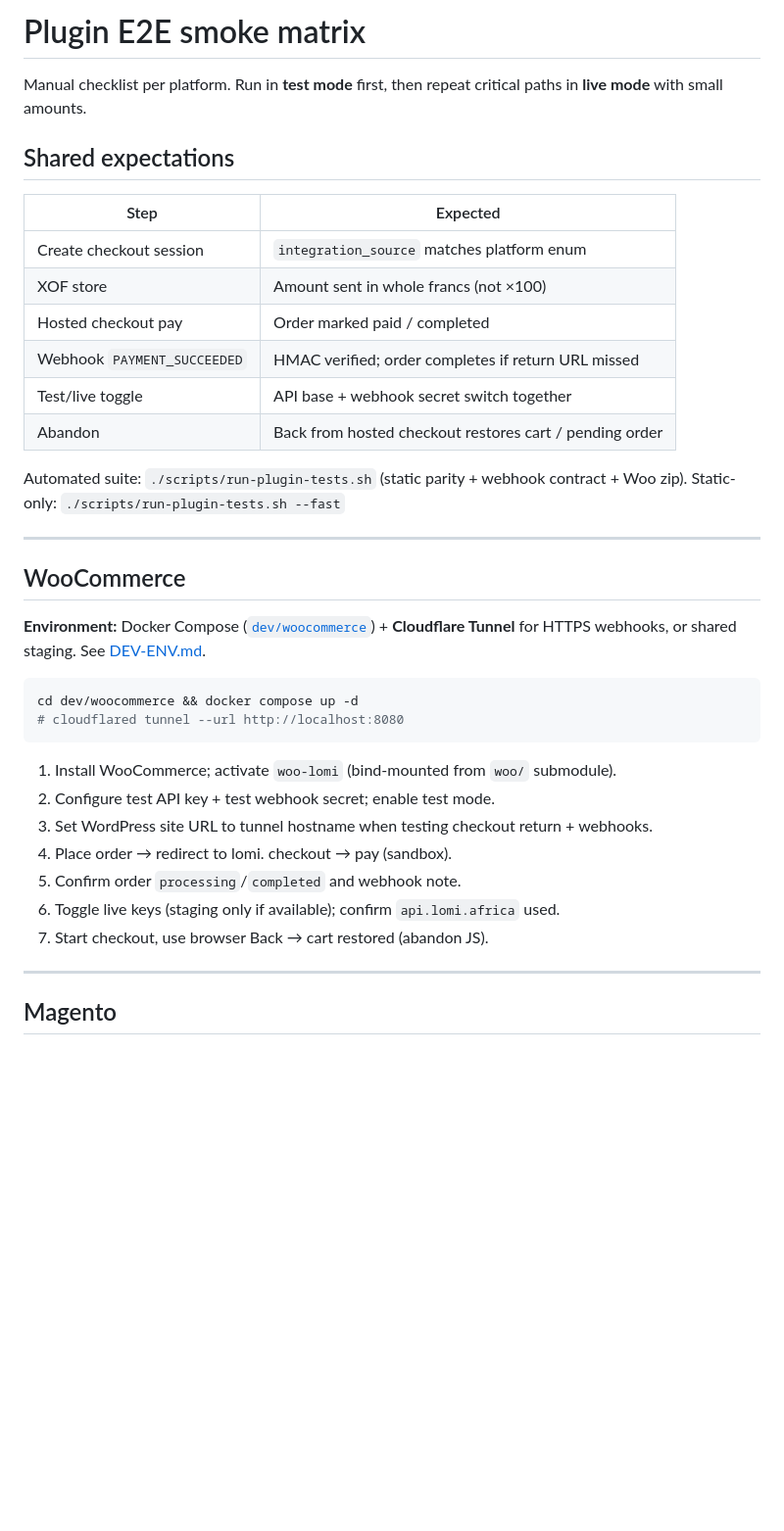
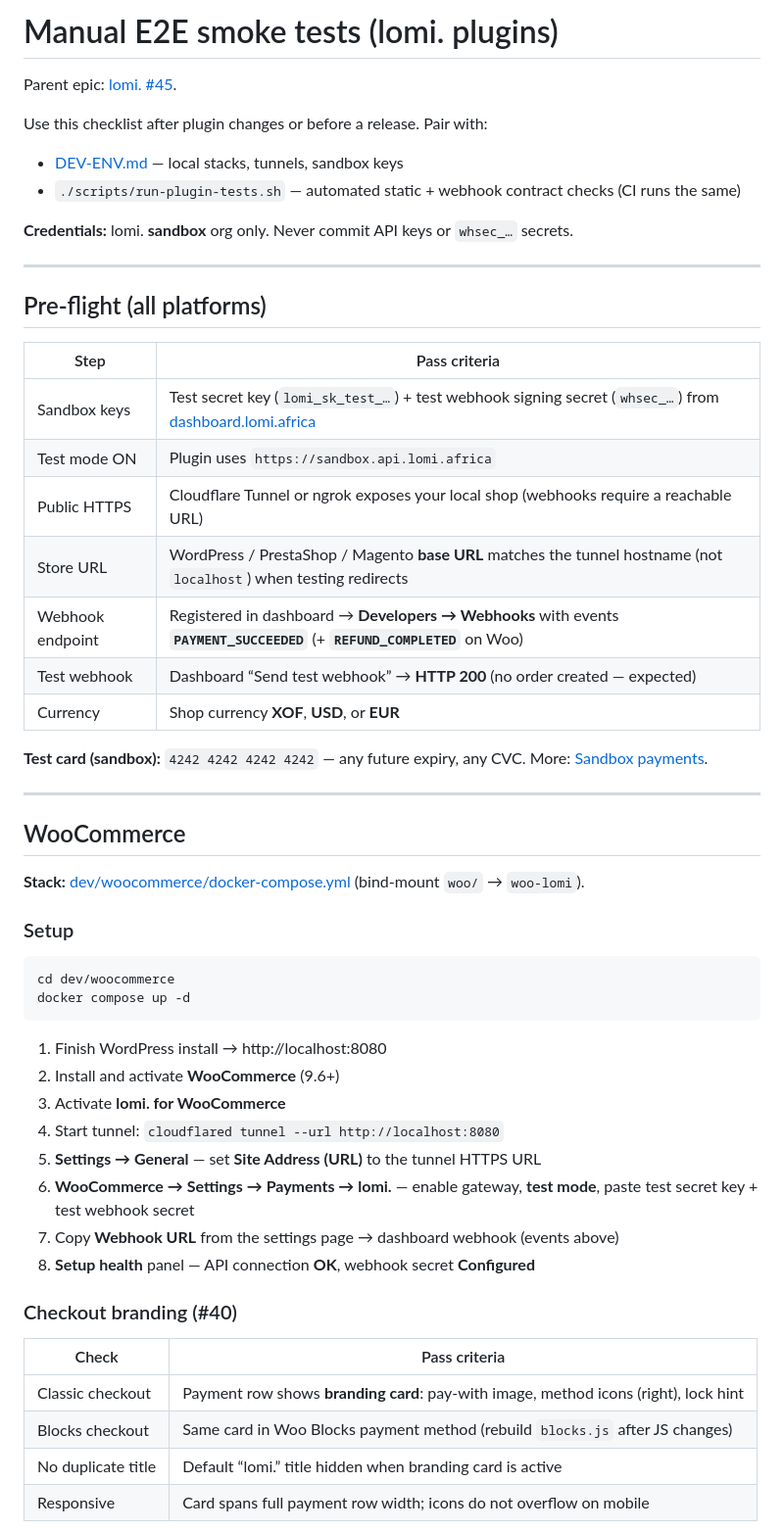
Before and after one commit to lomiafrica/plugins, a Markdown page: E2E.md, the part around one of its changes. Shown at 98% size. GitHub-like rendering; blank space fills up the shorter version.

````diff
--- a/E2E.md
+++ b/E2E.md
@@ -1,40 +1,58 @@
-# Plugin E2E smoke matrix
+# Manual E2E smoke tests (lomi. plugins)
 
-Manual checklist per platform. Run in **test mode** first, then repeat critical paths in **live mode** with small amounts.
+Parent epic: [lomi. #45](https://github.com/lomiafrica/lomi./issues/45).
 
-## Shared expectations
+Use this checklist after plugin changes or before a release. Pair with:
 
-| Step | Expected |
-|------|----------|
-| Create checkout session | `integration_source` matches platform enum |
-| XOF store | Amount sent in whole francs (not ×100) |
-| Hosted checkout pay | Order marked paid / completed |
-| Webhook `PAYMENT_SUCCEEDED` | HMAC verified; order completes if return URL missed |
-| Test/live toggle | API base + webhook secret switch together |
-| Abandon | Back from hosted checkout restores cart / pending order |
+- [DEV-ENV.md](./DEV-ENV.md) — local stacks, tunnels, sandbox keys
+- `./scripts/run-plugin-tests.sh` — automated static + webhook contract checks (CI runs the same)
 
-Automated suite: `./scripts/run-plugin-tests.sh` (static parity + webhook contract + Woo zip). Static-only: `./scripts/run-plugin-tests.sh --fast`
+**Credentials:** lomi. **sandbox** org only. Never commit API keys or `whsec_…` secrets.
+
+---
+
+## Pre-flight (all platforms)
+
+| Step | Pass criteria |
+|------|----------------|
+| Sandbox keys | Test secret key (`lomi_sk_test_…`) + test webhook signing secret (`whsec_…`) from [dashboard.lomi.africa](https://dashboard.lomi.africa) |
+| Test mode ON | Plugin uses `https://sandbox.api.lomi.africa` |
+| Public HTTPS | Cloudflare Tunnel or ngrok exposes your local shop (webhooks require a reachable URL) |
+| Store URL | WordPress / PrestaShop / Magento **base URL** matches the tunnel hostname (not `localhost`) when testing redirects |
+| Webhook endpoint | Registered in dashboard → **Developers → Webhooks** with events **`PAYMENT_SUCCEEDED`** (+ **`REFUND_COMPLETED`** on Woo) |
+| Test webhook | Dashboard “Send test webhook” → **HTTP 200** (no order created — expected) |
+| Currency | Shop currency **XOF**, **USD**, or **EUR** |
+
+**Test card (sandbox):** `4242 4242 4242 4242` — any future expiry, any CVC. More: [Sandbox payments](https://docs.lomi.africa/start/sandbox-payments).
 
 ---
 
 ## WooCommerce
 
-**Environment:** Docker Compose ([`dev/woocommerce`](./dev/woocommerce)) + **Cloudflare Tunnel** for HTTPS webhooks, or shared staging. See [DEV-ENV.md](./DEV-ENV.md).
+**Stack:** [dev/woocommerce/docker-compose.yml](./dev/woocommerce/docker-compose.yml) (bind-mount `woo/` → `woo-lomi`).
+
+### Setup
 
 ```bash
-cd dev/woocommerce && docker compose up -d
-# cloudflared tunnel --url http://localhost:8080
+cd dev/woocommerce
+docker compose up -d
 ```
 
-1. Install WooCommerce; activate `woo-lomi` (bind-mounted from `woo/` submodule).
-2. Configure test API key + test webhook secret; enable test mode.
-3. Set WordPress site URL to tunnel hostname when testing checkout return + webhooks.
-4. Place order → redirect to lomi. checkout → pay (sandbox).
-5. Confirm order `processing`/`completed` and webhook note.
-6. Toggle live keys (staging only if available); confirm `api.lomi.africa` used.
-7. Start checkout, use browser Back → cart restored (abandon JS).
+1. Finish WordPress install → http://localhost:8080
+2. Install and activate **WooCommerce** (9.6+)
+3. Activate **lomi. for WooCommerce**
+4. Start tunnel: `cloudflared tunnel --url http://localhost:8080`
+5. **Settings → General** — set **Site Address (URL)** to the tunnel HTTPS URL
+6. **WooCommerce → Settings → Payments → lomi.** — enable gateway, **test mode**, paste test secret key + test webhook secret
+7. Copy **Webhook URL** from the settings page → dashboard webhook (events above)
+8. **Setup health** panel — API connection **OK**, webhook secret **Configured**
 
----
+### Checkout branding (#40)
 
-## Magento
+| Check | Pass criteria |
+|-------|----------------|
+| Classic checkout | Payment row shows **branding card**: pay-with image, method icons (right), lock hint |
+| Blocks checkout | Same card in Woo Blocks payment method (rebuild `blocks.js` after JS changes) |
+| No duplicate title | Default “lomi.” title hidden when branding card is active |
+| Responsive | Card spans full payment row width; icons do not overflow on mobile |
 
````
Also changed, not shown: other parts of E2E.md (+131 -49 lines).
